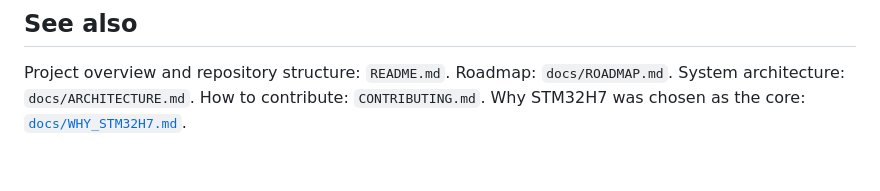
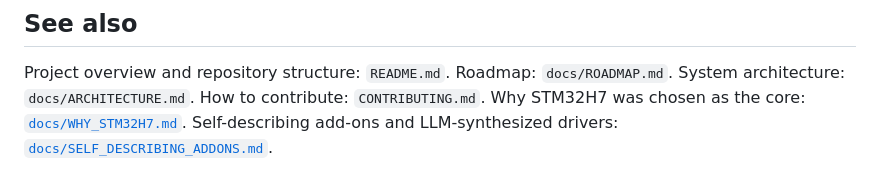
Before and after one commit to jorgefelipechurio/raraplc, a Markdown page: docs/POSITIONING.md, the part around the change. GitHub-like rendering.

Commit message:
Add reference to self-describing add-ons documentation

```diff
--- a/docs/POSITIONING.md
+++ b/docs/POSITIONING.md
@@ -42,3 +42,4 @@ Inside that ecosystem, AI is the sherpa. It is what a new contributor, a plant e
 
 Project overview and repository structure: `README.md`. Roadmap: `docs/ROADMAP.md`. System architecture: `docs/ARCHITECTURE.md`. How to contribute: `CONTRIBUTING.md`.
  Why STM32H7 was chosen as the core: [`docs/WHY_STM32H7.md`](docs/WHY_STM32H7.md).
+ Self-describing add-ons and LLM-synthesized drivers: [`docs/SELF_DESCRIBING_ADDONS.md`](docs/SELF_DESCRIBING_ADDONS.md).
```
